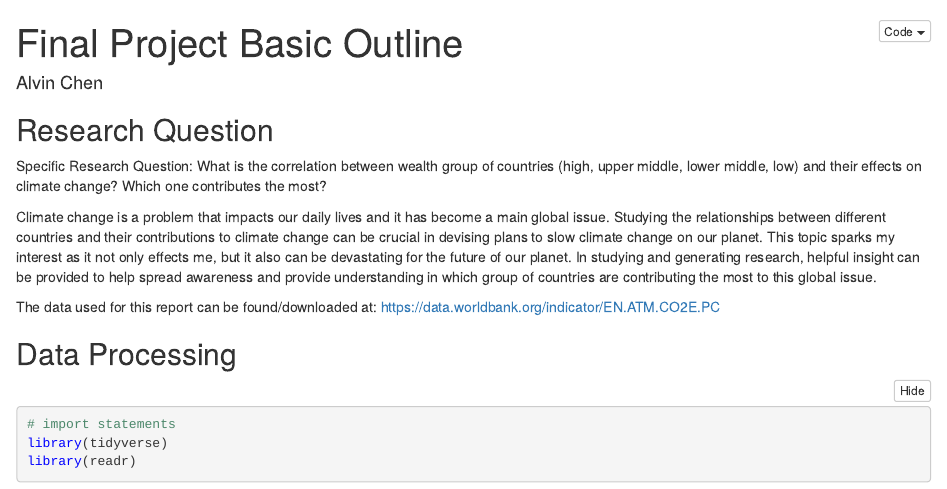
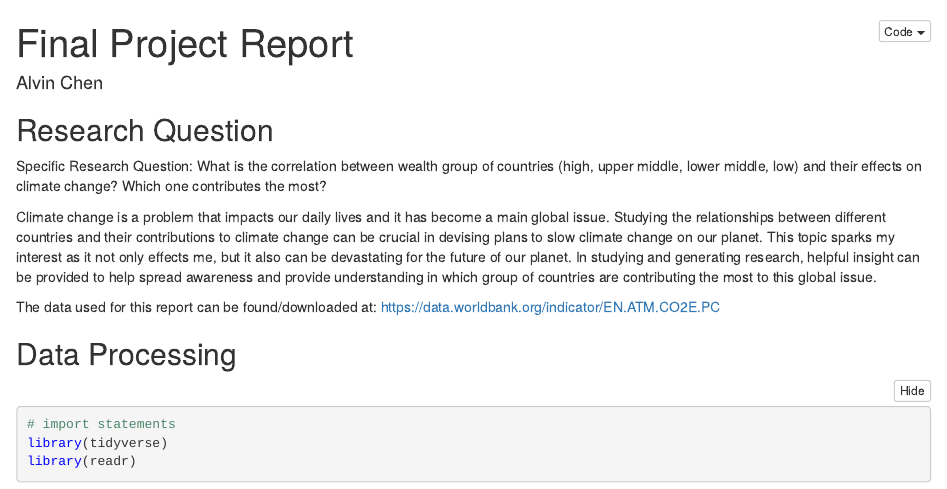
Before and after one commit to stat184-summer2023/final-project-alvin-chen, an R Markdown document (final-project-outline.Rmd): the page in a window 1100 px wide, from its top. The pictures show the output file final-project-outline.nb.html that the author committed with the source, opened offline.

Commit message:
changes made to title

```diff
--- a/final-project-outline.Rmd
+++ b/final-project-outline.Rmd
@@ -1,5 +1,5 @@
 ---
-title: "Final Project Basic Outline"
+title: "Final Project Report"
 author: "Alvin Chen"
 output: html_notebook
 ---
```
Also changed, not shown: final-project-outline.nb.html.
